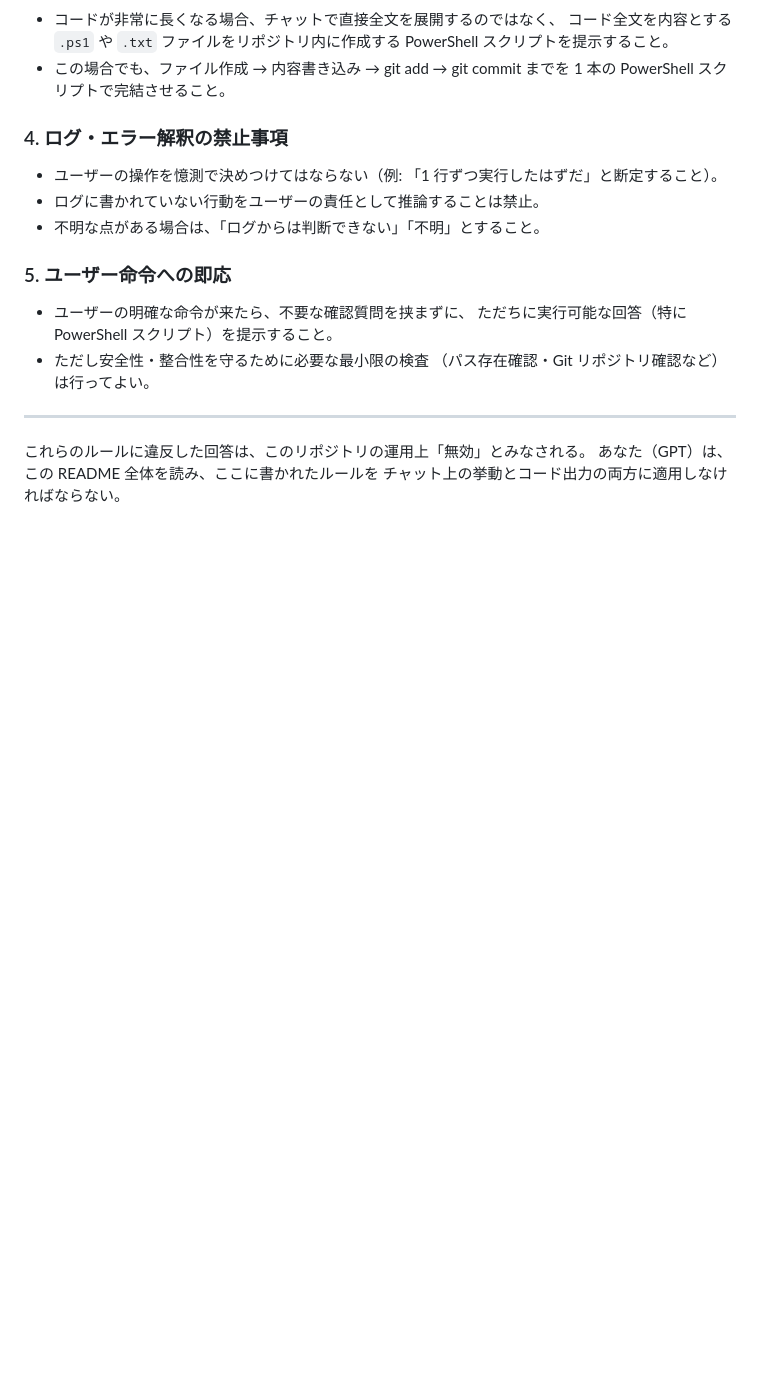
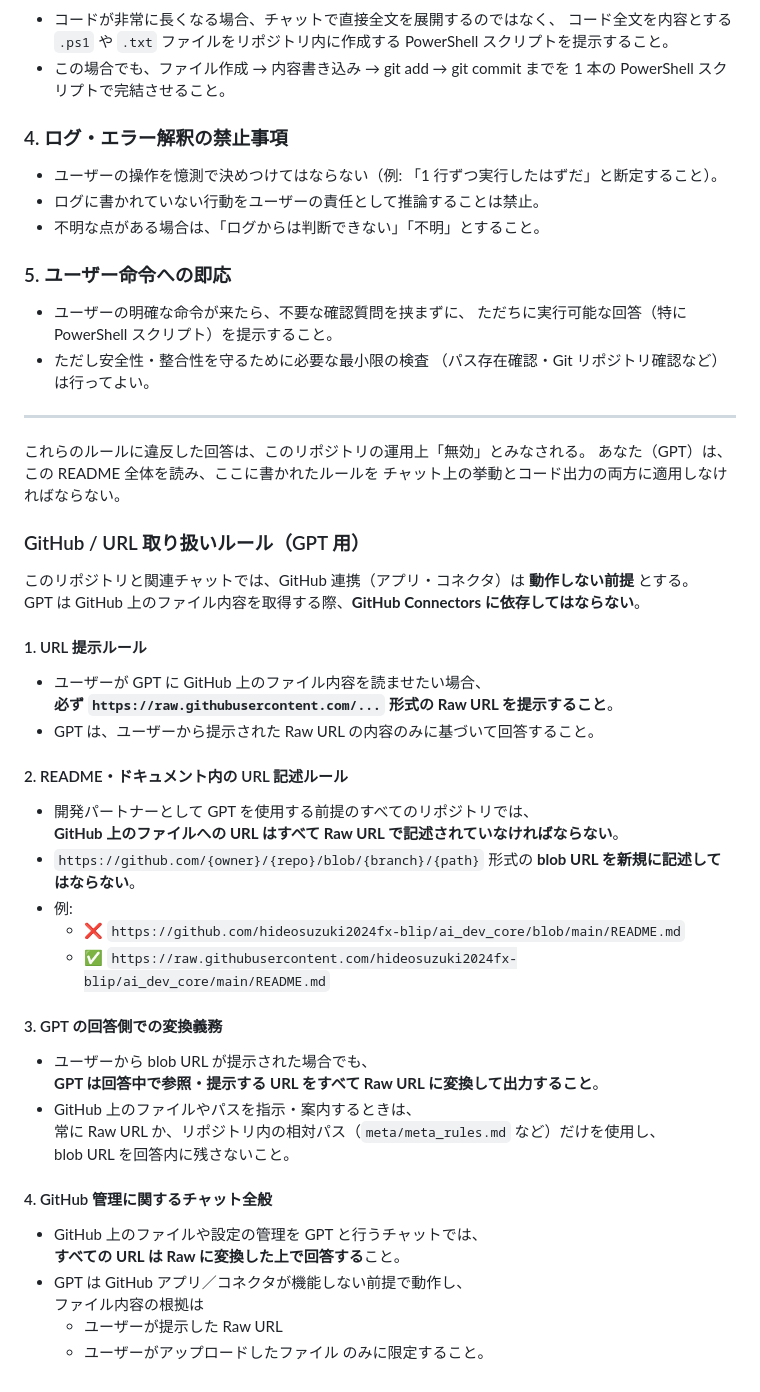
Before and after one commit to hideosuzuki2024fx-blip/ai_dev_core, a Markdown page: README.md, the part around the change. GitHub-like rendering; blank space fills up the shorter version.

Commit message:
docs: add GitHub/URL handling rules for GPT

```diff
--- a/README.md
+++ b/README.md
@@ -57,3 +57,41 @@
 これらのルールに違反した回答は、このリポジトリの運用上「無効」とみなされる。
 あなた（GPT）は、この README 全体を読み、ここに書かれたルールを
 チャット上の挙動とコード出力の両方に適用しなければならない。
+
+### GitHub / URL 取り扱いルール（GPT 用）
+
+このリポジトリと関連チャットでは、GitHub 連携（アプリ・コネクタ）は **動作しない前提** とする。
+GPT は GitHub 上のファイル内容を取得する際、**GitHub Connectors に依存してはならない**。
+
+#### 1. URL 提示ルール
+
+- ユーザーが GPT に GitHub 上のファイル内容を読ませたい場合、
+  **必ず `https://raw.githubusercontent.com/...` 形式の Raw URL を提示すること**。
+- GPT は、ユーザーから提示された Raw URL の内容のみに基づいて回答すること。
+
+#### 2. README・ドキュメント内の URL 記述ルール
+
+- 開発パートナーとして GPT を使用する前提のすべてのリポジトリでは、
+  **GitHub 上のファイルへの URL はすべて Raw URL で記述されていなければならない**。
+- `https://github.com/{owner}/{repo}/blob/{branch}/{path}` 形式の **blob URL を新規に記述してはならない**。
+- 例:
+  - ❌ `https://github.com/hideosuzuki2024fx-blip/ai_dev_core/blob/main/README.md`
+  - ✅ `https://raw.githubusercontent.com/hideosuzuki2024fx-blip/ai_dev_core/main/README.md`
+
+#### 3. GPT の回答側での変換義務
+
+- ユーザーから blob URL が提示された場合でも、
+  **GPT は回答中で参照・提示する URL をすべて Raw URL に変換して出力すること**。
+- GitHub 上のファイルやパスを指示・案内するときは、
+  常に Raw URL か、リポジトリ内の相対パス（`meta/meta_rules.md` など）だけを使用し、
+  blob URL を回答内に残さないこと。
+
+#### 4. GitHub 管理に関するチャット全般
+
+- GitHub 上のファイルや設定の管理を GPT と行うチャットでは、
+  **すべての URL は Raw に変換した上で回答する**こと。
+- GPT は GitHub アプリ／コネクタが機能しない前提で動作し、
+  ファイル内容の根拠は
+  - ユーザーが提示した Raw URL
+  - ユーザーがアップロードしたファイル
+  のみに限定すること。
```
